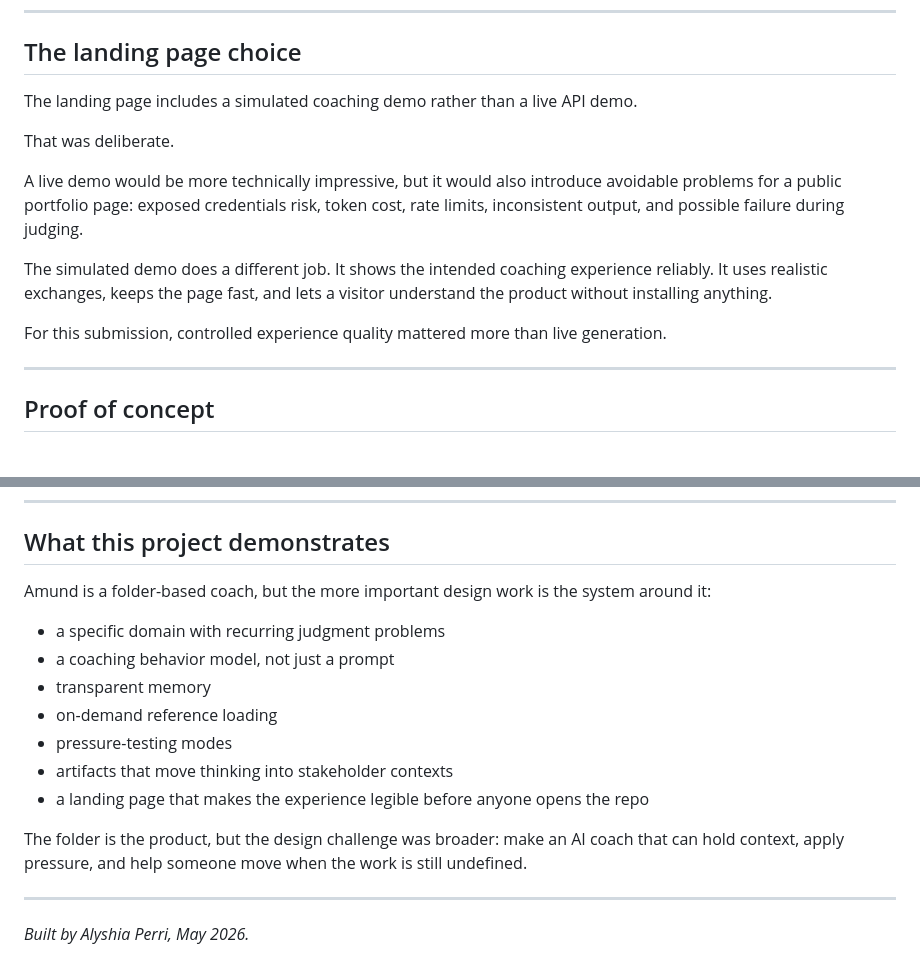
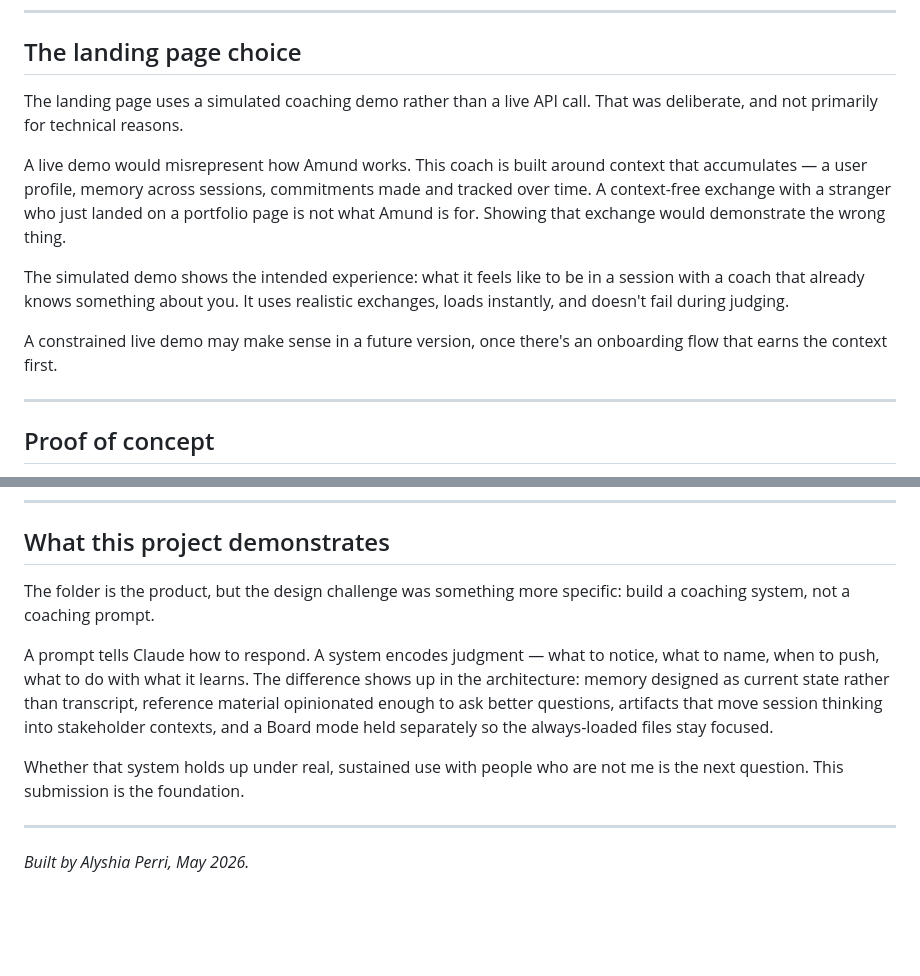
Before and after one commit to alydperri/amund, a Markdown page: DESIGN_NOTES.md, 2 parts joined by grey strips. GitHub-like rendering; blank space fills up the shorter version.

```diff
--- a/DESIGN_NOTES.md
+++ b/DESIGN_NOTES.md
@@ -139,15 +139,14 @@ That matters because people in uncharted roles often do not need more encouragem
 
 ## The landing page choice
 
-The landing page includes a simulated coaching demo rather than a live API demo.
+The landing page uses a simulated coaching demo rather than a live API call.
+That was deliberate, and not primarily for technical reasons.
 
-That was deliberate.
+A live demo would misrepresent how Amund works. This coach is built around context that accumulates — a user profile, memory across sessions, commitments made and tracked over time. A context-free exchange with a stranger who just landed on a portfolio page is not what Amund is for. Showing that exchange would demonstrate the wrong thing.
 
-A live demo would be more technically impressive, but it would also introduce avoidable problems for a public portfolio page: exposed credentials risk, token cost, rate limits, inconsistent output, and possible failure during judging.
+The simulated demo shows the intended experience: what it feels like to be in a session with a coach that already knows something about you. It uses realistic exchanges, loads instantly, and doesn't fail during judging.
 
-The simulated demo does a different job. It shows the intended coaching experience reliably. It uses realistic exchanges, keeps the page fast, and lets a visitor understand the product without installing anything.
-
-For this submission, controlled experience quality mattered more than live generation.
+A constrained live demo may make sense in a future version, once there's an onboarding flow that earns the context first.
 
 ---
 
@@ -188,17 +187,11 @@ The next iteration would focus on real-session refinement:
 
 ## What this project demonstrates
 
-Amund is a folder-based coach, but the more important design work is the system around it:
+The folder is the product, but the design challenge was something more specific: build a coaching system, not a coaching prompt.
 
-- a specific domain with recurring judgment problems
-- a coaching behavior model, not just a prompt
-- transparent memory
-- on-demand reference loading
-- pressure-testing modes
-- artifacts that move thinking into stakeholder contexts
-- a landing page that makes the experience legible before anyone opens the repo
+A prompt tells Claude how to respond. A system encodes judgment — what to notice, what to name, when to push, what to do with what it learns. The difference shows up in the architecture: memory designed as current state rather than transcript, reference material opinionated enough to ask better questions, artifacts that move session thinking into stakeholder contexts, and a Board mode held separately so the always-loaded files stay focused.
 
-The folder is the product, but the design challenge was broader: make an AI coach that can hold context, apply pressure, and help someone move when the work is still undefined.
+Whether that system holds up under real, sustained use with people who are not me is the next question. This submission is the foundation.
 
 ---
 
```
